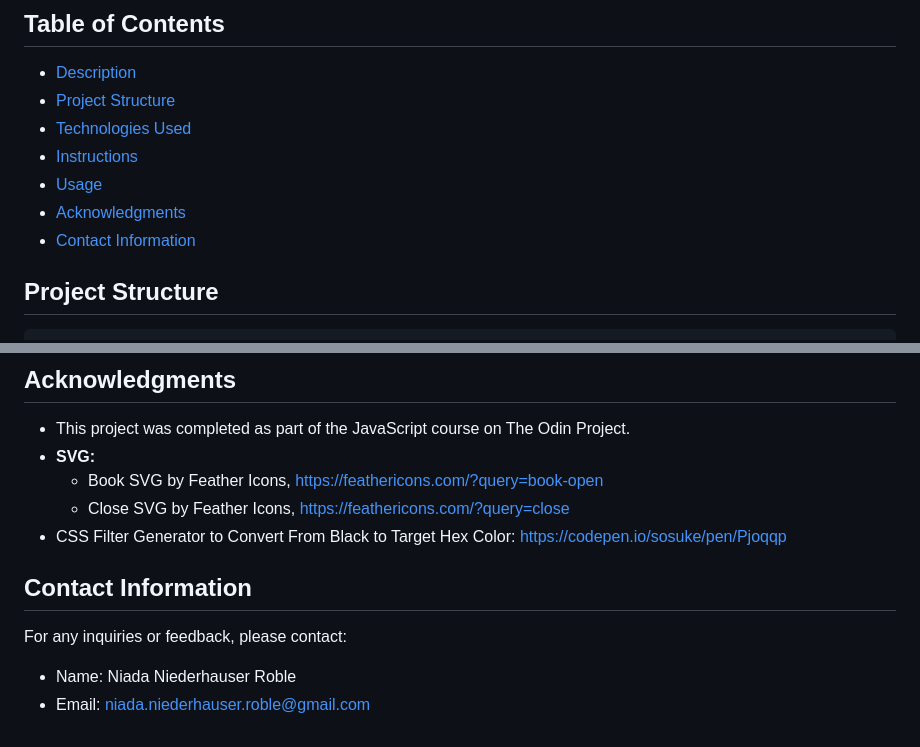
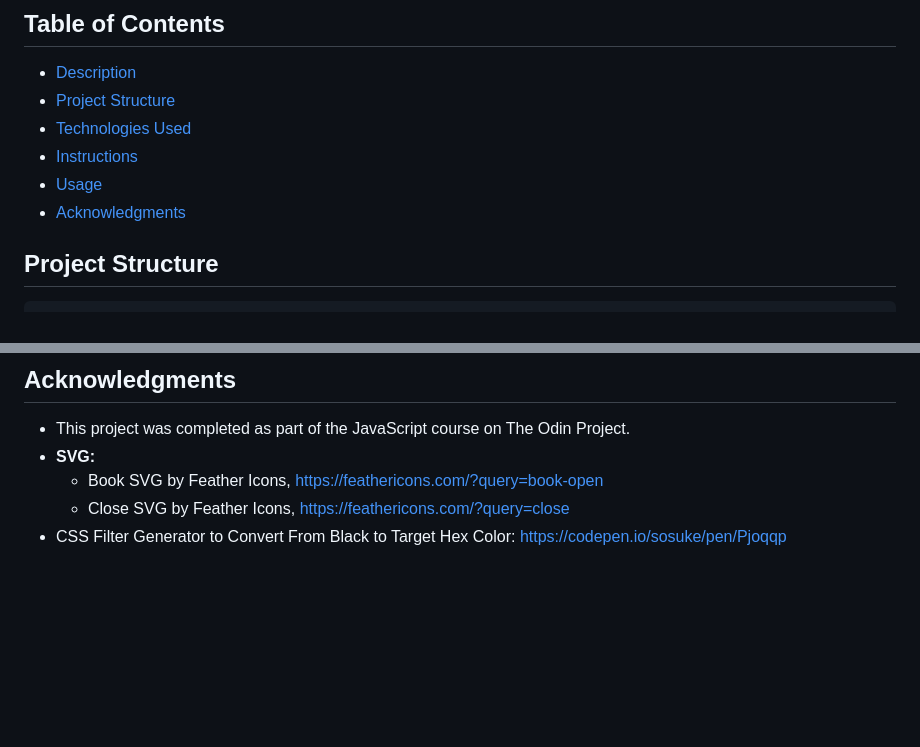
Before and after one commit to ArtanaFio/Library_App, a Markdown page: README.md, 2 parts joined by grey strips. GitHub-like rendering; blank space fills up the shorter version.

Commit message:
Remove contact information for privacy reasons

````diff
--- a/README.md
+++ b/README.md
@@ -10,7 +10,6 @@ A Library app project using JavaScript objects. This project was created as part
 - [Instructions](#instructions)
 - [Usage](#usage)
 - [Acknowledgments](#acknowledgments)
-- [Contact Information](#contact-information)
 
 ## Project Structure
 ```
@@ -71,8 +70,3 @@ NOTE: You’re not required to add any type of storage right now to save the inf
    - Book SVG by Feather Icons, https://feathericons.com/?query=book-open
    - Close SVG by Feather Icons, https://feathericons.com/?query=close
 - CSS Filter Generator to Convert From Black to Target Hex Color: https://codepen.io/sosuke/pen/Pjoqqp
-
-## Contact Information
-For any inquiries or feedback, please contact:
-- Name: Niada Niederhauser Roble
-- Email: niada.niederhauser.roble@gmail.com
````
